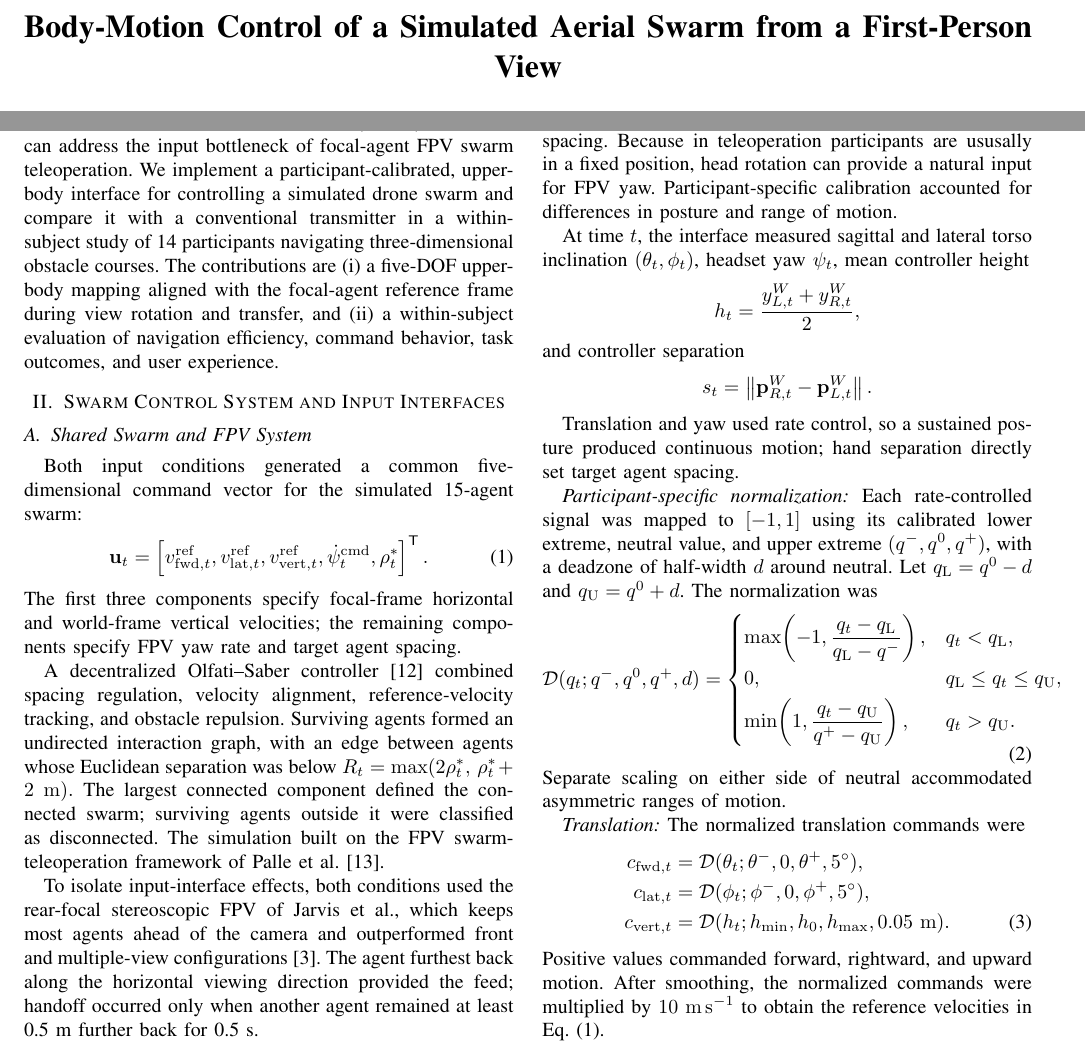
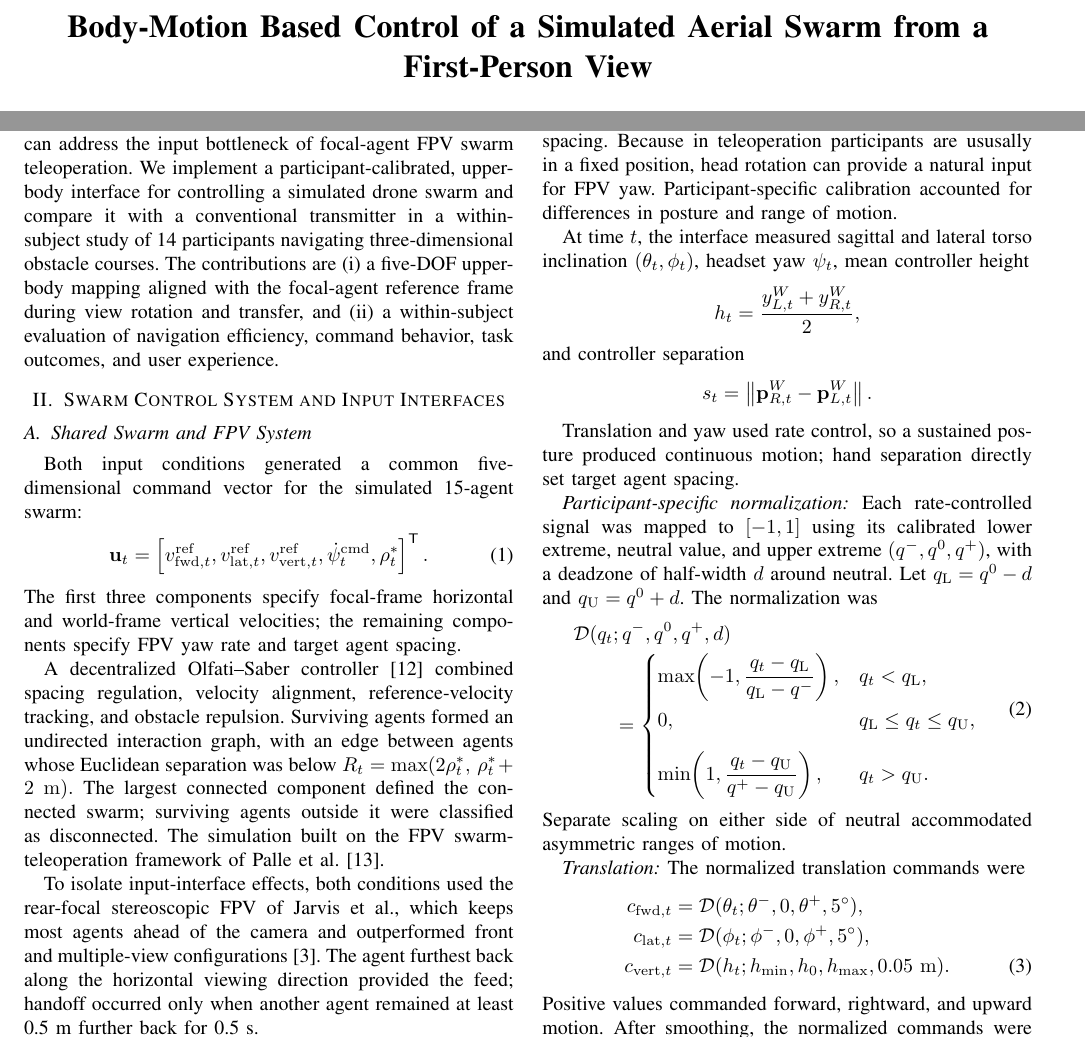
Before and after one commit to DariusGiannoli/body-motion, a LaTeX paper (main.tex): two parts of pages 1 and 2 of 8, joined at a grey line, cut so that both start at the same text. Compiled offline with pdfLaTeX.

Commit message:
final version almost

```diff
--- a/main.tex
+++ b/main.tex
@@ -18,7 +18,7 @@
 
 
 \title{\LARGE \bf
-Body-Motion Control of a Simulated Aerial Swarm from a First-Person View}
+Body-Motion Based Control of a Simulated Aerial Swarm from a First-Person View}
 
 \author{
 \authorblockN{
@@ -203,20 +203,35 @@ Each rate-controlled signal was mapped to $[-1,1]$ using its calibrated lower
 extreme, neutral value, and upper extreme $(q^{-},q^{0},q^{+})$, with a
 deadzone of half-width $d$ around neutral. Let
 $q_{\mathrm{L}}=q^{0}-d$ and $q_{\mathrm{U}}=q^{0}+d$. The normalization was
+% \begin{equation}
+% \mathcal{D}(q_t;q^{-},q^{0},q^{+},d)=
+% \begin{cases}
+% \displaystyle
+% \max\!\left(-1,
+% \frac{q_t-q_{\mathrm{L}}}{q_{\mathrm{L}}-q^{-}}\right),
+% & q_t<q_{\mathrm{L}},\\[6pt]
+% 0,
+% & q_{\mathrm{L}}\leq q_t\leq q_{\mathrm{U}},\\[3pt]
+% \displaystyle
+% \min\!\left(1,
+% \frac{q_t-q_{\mathrm{U}}}{q^{+}-q_{\mathrm{U}}}\right),
+% & q_t>q_{\mathrm{U}}.
+% \end{cases}
+% \label{eq:deadzone_mapping}
+% \end{equation}
 \begin{equation}
-\mathcal{D}(q_t;q^{-},q^{0},q^{+},d)=
+\begin{split}
+&\mathcal{D}(q_t;q^{-},q^{0},q^{+},d)\\
+&\qquad=
 \begin{cases}
-\displaystyle
-\max\!\left(-1,
-\frac{q_t-q_{\mathrm{L}}}{q_{\mathrm{L}}-q^{-}}\right),
-& q_t<q_{\mathrm{L}},\\[6pt]
+\max\!\left(-1,\dfrac{q_t-q_{\mathrm{L}}}{q_{\mathrm{L}}-q^{-}}\right),
+& q_t<q_{\mathrm{L}},\\[8pt]
 0,
-& q_{\mathrm{L}}\leq q_t\leq q_{\mathrm{U}},\\[3pt]
-\displaystyle
-\min\!\left(1,
-\frac{q_t-q_{\mathrm{U}}}{q^{+}-q_{\mathrm{U}}}\right),
+& q_{\mathrm{L}}\leq q_t\leq q_{\mathrm{U}},\\[8pt]
+\min\!\left(1,\dfrac{q_t-q_{\mathrm{U}}}{q^{+}-q_{\mathrm{U}}}\right),
 & q_t>q_{\mathrm{U}}.
 \end{cases}
+\end{split}
 \label{eq:deadzone_mapping}
 \end{equation}
 Separate scaling on either side of neutral accommodated asymmetric ranges of
```
Also changed, not shown: main.tex (4 more changed lines).
